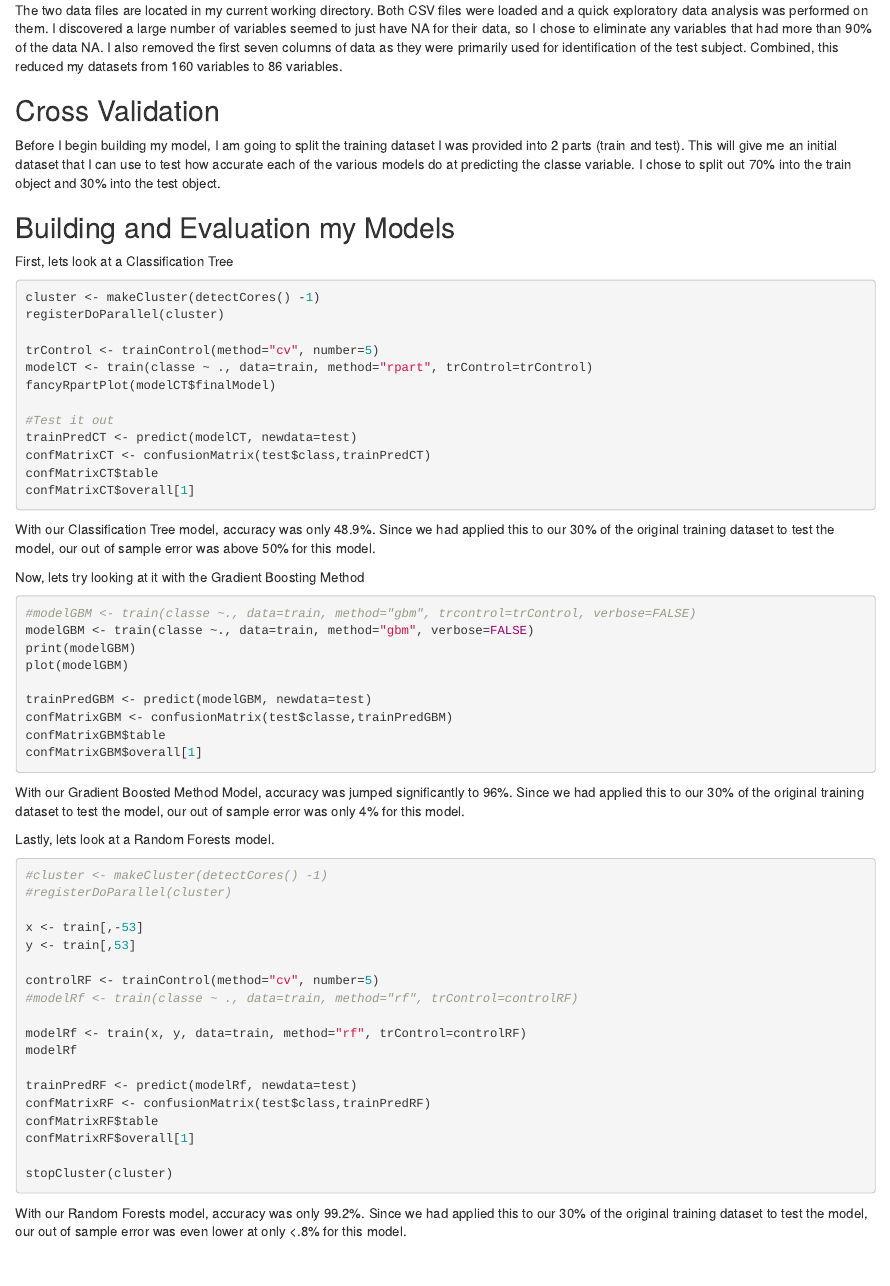
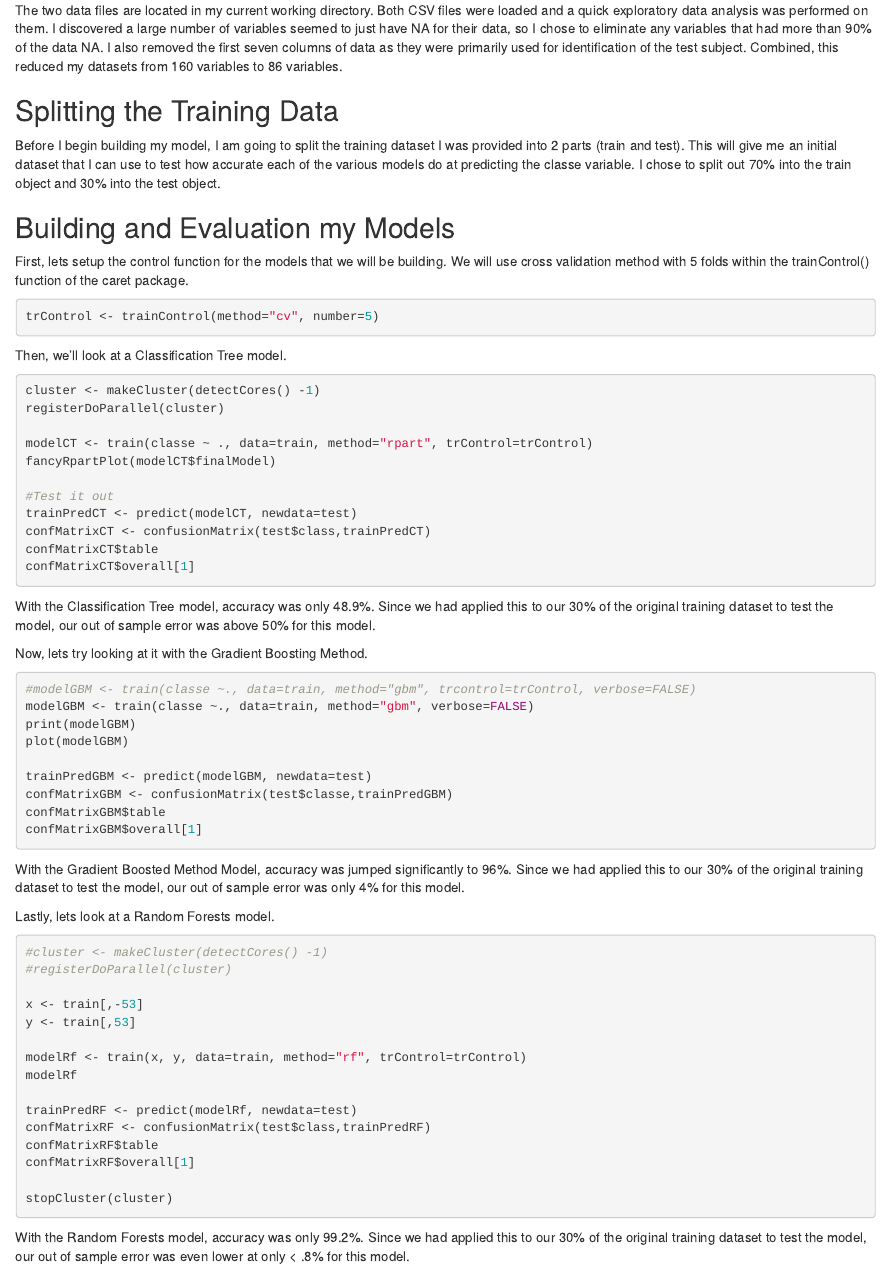
Before and after one commit to dryrock27/pmlFinalProject, an R Markdown document (pmlFinalProject - STW4.Rmd): the page in a window 1100 px wide, from 440 px down. Rendered offline with R 4.5, knitr and Pandoc, with nearby package versions; the code chunks are not run, so their results and figures are left out.

Commit message:
Minor Revisions to final project

````diff
--- a/pmlFinalProject - STW4.Rmd
+++ b/pmlFinalProject - STW4.Rmd
@@ -50,9 +50,8 @@ dim(testClean)
 #dim(training)
 #dim(testing)
 
-
 ```
-## Cross Validation
+## Splitting the Training Data
 
 Before I begin building my model, I am going to split the training dataset I was provided into 2 parts (train and test).  This will give me an initial dataset that I can use to test how accurate each of the various models do at predicting the classe variable.  I chose to split out 70% into the train object and 30% into the test object.
 
@@ -71,13 +70,18 @@ dim(test)
 
 ## Building and Evaluation my Models
 
-First, lets look at a Classification Tree
+First, lets setup the control function for the models that we will be building.  We will use cross validation method with 5 folds within the trainControl() function of the caret package.
+
+```{r modelSetup}
+trControl <- trainControl(method="cv", number=5)
+```
+
+Then, we'll look at a Classification Tree model.
 
 ```{r classTree}
 cluster <- makeCluster(detectCores() -1)
 registerDoParallel(cluster)
 
-trControl <- trainControl(method="cv", number=5)
 modelCT <- train(classe ~ ., data=train, method="rpart", trControl=trControl)
 fancyRpartPlot(modelCT$finalModel)
 
@@ -87,9 +91,9 @@ confMatrixCT <- confusionMatrix(test$class,trainPredCT)
 confMatrixCT$table
 confMatrixCT$overall[1]
 ```
-With our Classification Tree model, accuracy was only 48.9%.  Since we had applied this to our 30% of the original training dataset to test the model, our out of sample error was above 50% for this model.
+With the Classification Tree model, accuracy was only 48.9%.  Since we had applied this to our 30% of the original training dataset to test the model, our out of sample error was above 50% for this model.
 
-Now, lets try looking at it with the Gradient Boosting Method
+Now, lets try looking at it with the Gradient Boosting Method.
 
 ```{r gbm}
 #modelGBM <- train(classe ~., data=train, method="gbm", trcontrol=trControl, verbose=FALSE)
@@ -103,7 +107,7 @@ confMatrixGBM$table
 confMatrixGBM$overall[1]
 
 ```
-With our Gradient Boosted Method Model, accuracy was jumped significantly to 96%.  Since we had applied this to our 30% of the original training dataset to test the model, our out of sample error was only 4% for this model.
+With the Gradient Boosted Method Model, accuracy was jumped significantly to 96%.  Since we had applied this to our 30% of the original training dataset to test the model, our out of sample error was only 4% for this model.
 
 Lastly, lets look at a Random Forests model.
 
@@ -114,10 +118,7 @@ Lastly, lets look at a Random Forests model.
 x <- train[,-53]
 y <- train[,53]
 
-controlRF <- trainControl(method="cv", number=5)
-#modelRf <- train(classe ~ ., data=train, method="rf", trControl=controlRF)
-
-modelRf <- train(x, y, data=train, method="rf", trControl=controlRF)
+modelRf <- train(x, y, data=train, method="rf", trControl=trControl)
 modelRf
 
 trainPredRF <- predict(modelRf, newdata=test)
@@ -128,7 +129,7 @@ confMatrixRF$overall[1]
 stopCluster(cluster)
 
 ```
-With our Random Forests model, accuracy was only 99.2%.  Since we had applied this to our 30% of the original training dataset to test the model, our out of sample error was even lower at only <.8% for this model.
+With the Random Forests model, accuracy was only 99.2%.  Since we had applied this to our 30% of the original training dataset to test the model, our out of sample error was even lower at only < .8% for this model.
 
 ## My Decision Process
 I had some challenges running the random forests model initially, it sat running for > 50 hours without completing the model.  Some [internet research](https://rpubs.com/lgreski/improvingCaretPerformance) helped with using the doParallel package allowed RStudio to take advantage of additional cores on the CPU, plus using the matrix input method for the train() function which is more efficient.  This allowed the random forests model to actually complete quicker than the gradient boosted method and be more accurate.  As a result, I would choose to use the more accurate model that also executed quicker on the hardware I had available to run the analysis on.
````
Also changed, not shown: pmlFinalProject_-_STW4.html.
